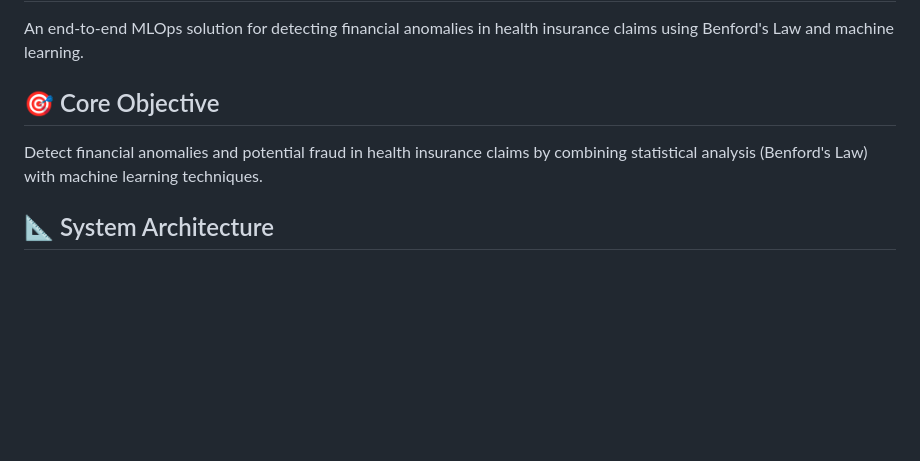
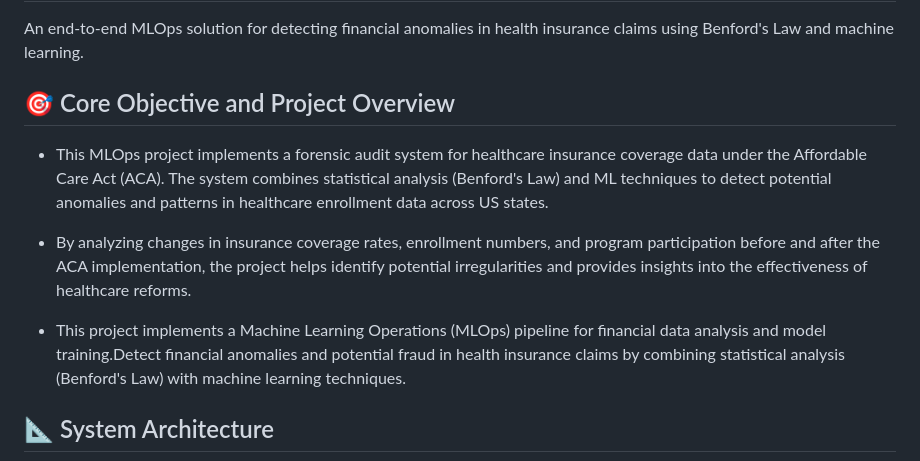
Before and after one commit to HarshiniAiyyer/ForensicOps, a Markdown page: README.md, the part around the change. Rendered like a GitHub page; blank space fills up the shorter version.

```diff
--- a/README.md
+++ b/README.md
@@ -2,8 +2,12 @@
 
 An end-to-end MLOps solution for detecting financial anomalies in health insurance claims using Benford's Law and machine learning.
 
-## 🎯 Core Objective
-Detect financial anomalies and potential fraud in health insurance claims by combining statistical analysis (Benford's Law) with machine learning techniques.
+## 🎯 Core Objective and Project Overview
+- This MLOps project implements a forensic audit system for healthcare insurance coverage data under the Affordable Care Act (ACA). The system combines statistical analysis (Benford's Law) and ML techniques to detect potential anomalies and patterns in healthcare enrollment data across US states.
+
+- By analyzing changes in insurance coverage rates, enrollment numbers, and program participation before and after the ACA implementation, the project helps identify potential irregularities and provides insights into the effectiveness of healthcare reforms.
+
+- This project implements a Machine Learning Operations (MLOps) pipeline for financial data analysis and model training.Detect financial anomalies and potential fraud in health insurance claims by combining statistical analysis (Benford's Law) with machine learning techniques.
 
 ## 📐 System Architecture
 
```
